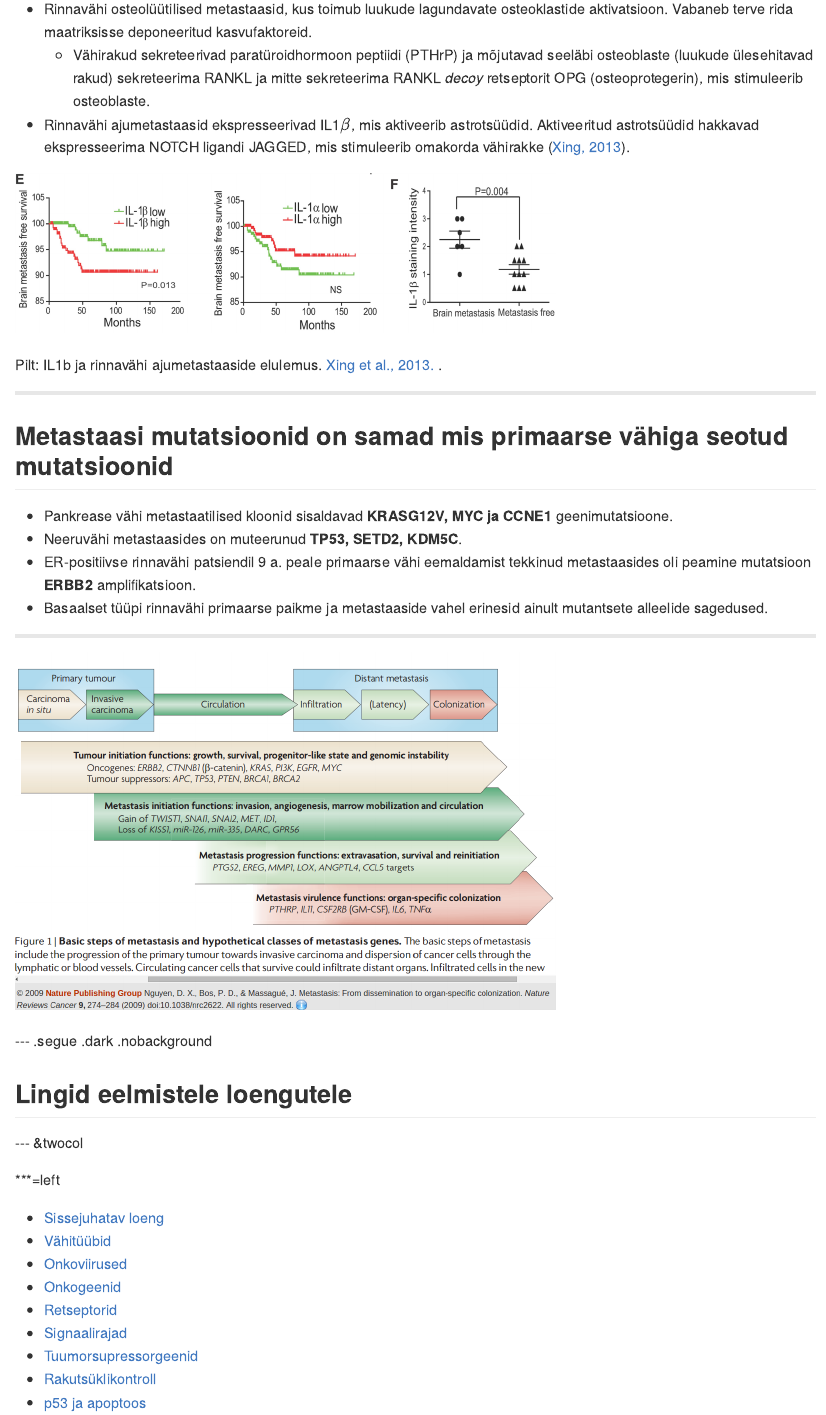
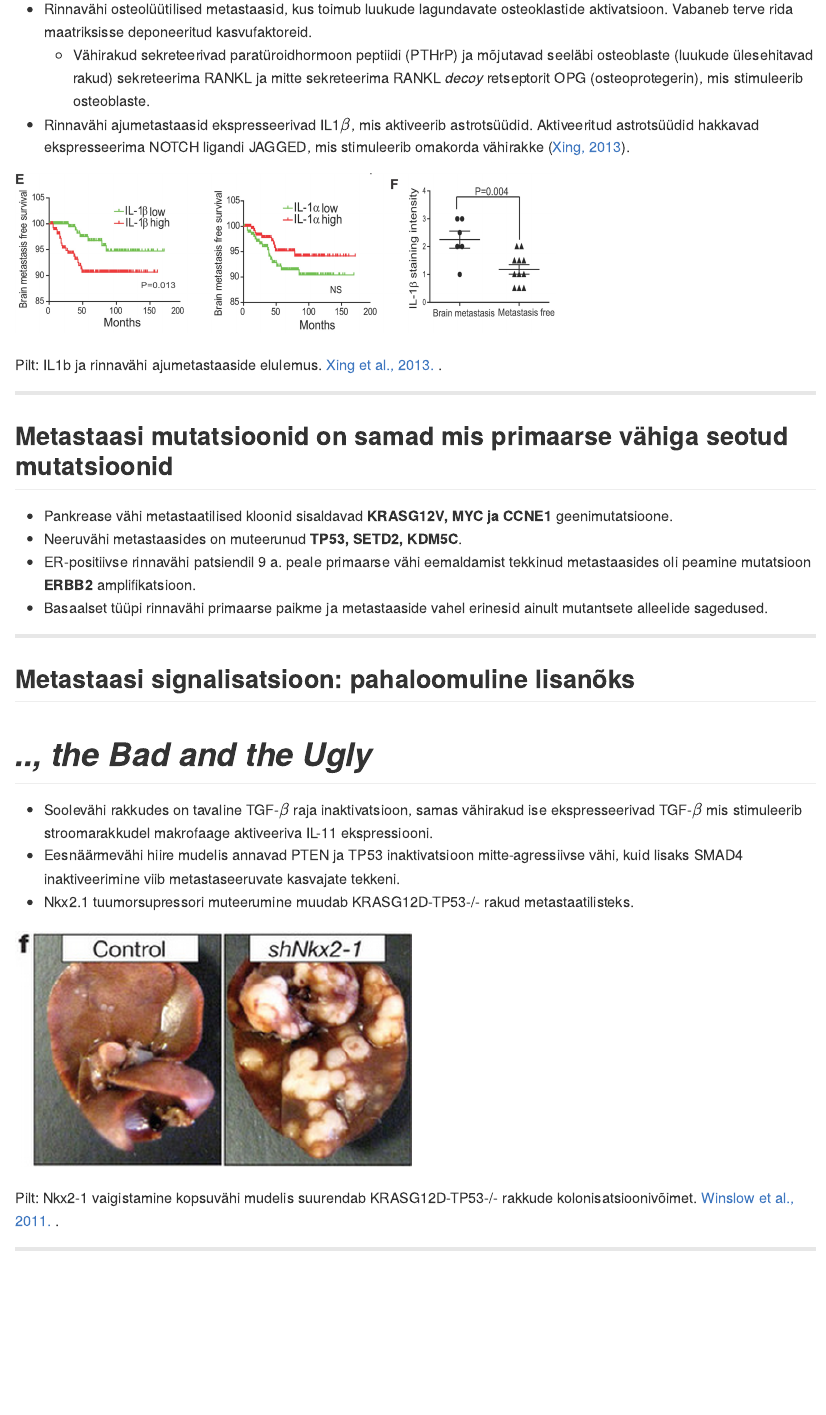
Before and after one commit to Onkobioloogia/Metastaas, an R Markdown document (index.Rmd): the page in a window 1100 px wide, from 11710 px down. The pictures show the output file index.md that the author committed with the source, drawn offline in the style of GitHub.

Commit message:
publishing deck

```diff
--- a/index.Rmd
+++ b/index.Rmd
@@ -521,3 +521,17 @@ Xing et al., 2013.
 - ER-positiivse rinnavähi patsiendil 9 a. peale primaarse vähi eemaldamist tekkinud metastaasides oli peamine mutatsioon **ERBB2** amplifikatsioon.
 - Basaalset tüüpi rinnavähi primaarse paikme ja metastaaside vahel erinesid ainult mutantsete alleelide sagedused.
 
+---
+
+## Metastaasi signalisatsioon: pahaloomuline lisanõks
+# *.., the Bad and the Ugly*
+
+- Soolevähi rakkudes on tavaline TGF-$\beta$ raja inaktivatsioon, samas vähirakud ise ekspresseerivad TGF-$\beta$ mis stimuleerib stroomarakkudel makrofaage aktiveeriva IL-11 ekspressiooni.
+- Eesnäärmevähi hiire mudelis annavad PTEN ja TP53 inaktivatsioon mitte-agressiivse vähi, kuid lisaks SMAD4 inaktiveerimine viib metastaseeruvate kasvajate tekkeni.
+- Nkx2.1 tuumorsupressori muteerumine muudab KRASG12D-TP53-/- rakud metastaatilisteks.
+
+![nkx2.1](assets/img/Nkx2-1.png)
+
+<footer class="source">Pilt: Nkx2-1 vaigistamine kopsuvähi mudelis suurendab KRASG12D-TP53-/- rakkude kolonisatsioonivõimet.
+<a href="http://www.nature.com/nature/journal/v473/n7345/full/nature09881.html">
+Winslow et al., 2011.
```
Also changed, not shown: assets/img/Nkx2-1.png (added), index.html, index.md, index.Rmd (2 more changed lines).
